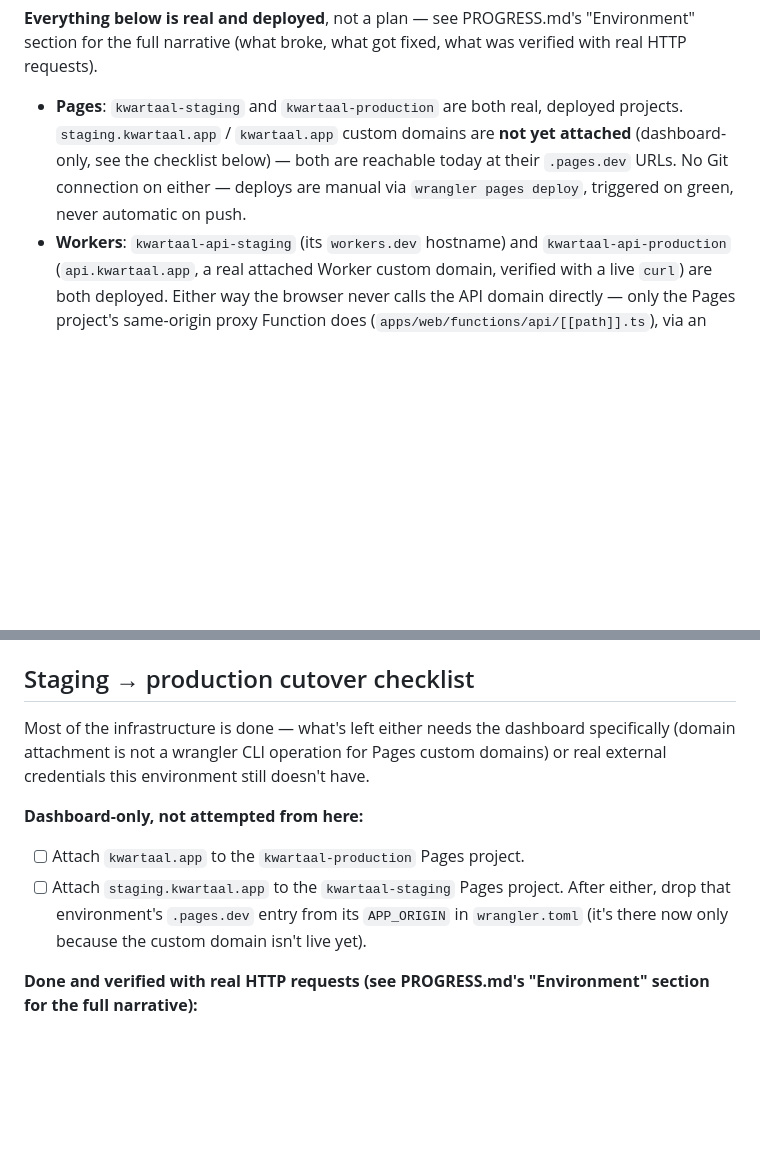
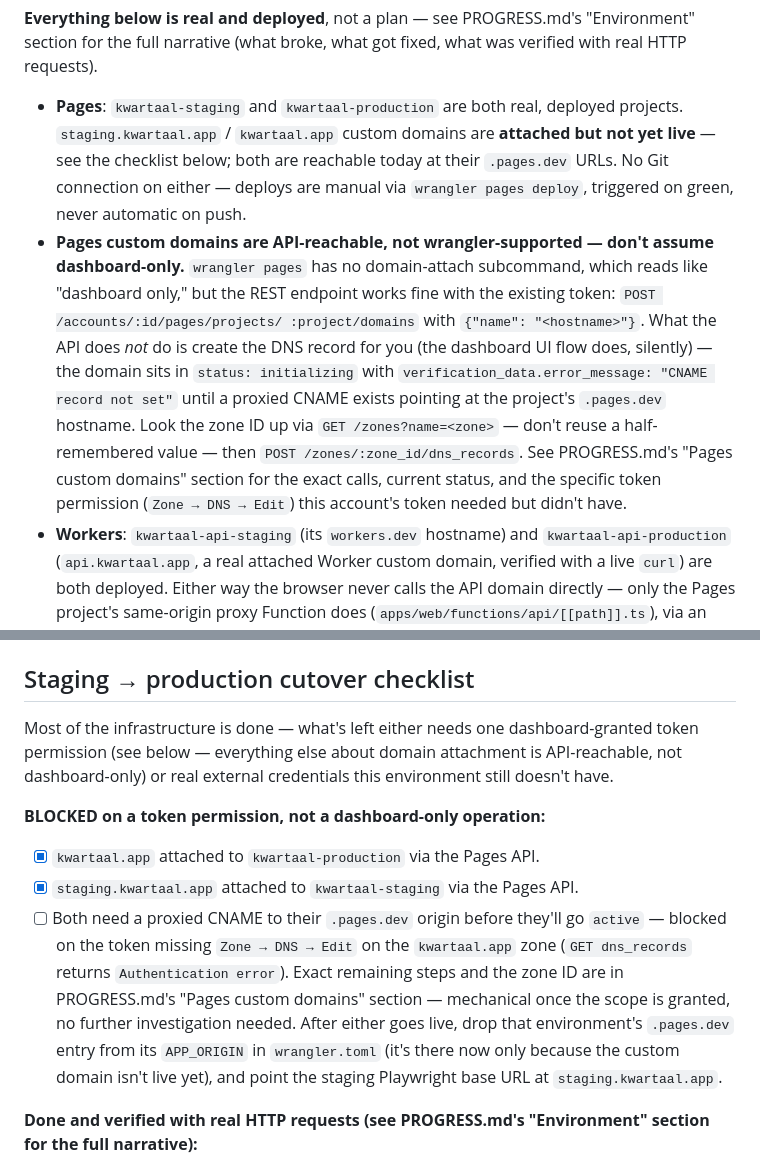
Before and after one commit to ggg6r34t/kwartaal, a Markdown page: docs/deploy-runbook.md, 2 parts joined by grey strips. Rendered like a GitHub page; blank space fills up the shorter version.

```diff
--- a/docs/deploy-runbook.md
+++ b/docs/deploy-runbook.md
@@ -16,10 +16,24 @@ what was verified with real HTTP requests).
 
 - **Pages**: `kwartaal-staging` and `kwartaal-production` are both real,
   deployed projects. `staging.kwartaal.app` / `kwartaal.app` custom domains
-  are **not yet attached** (dashboard-only, see the checklist below) — both
-  are reachable today at their `.pages.dev` URLs. No Git connection on
-  either — deploys are manual via `wrangler pages deploy`, triggered on
-  green, never automatic on push.
+  are **attached but not yet live** — see the checklist below; both are
+  reachable today at their `.pages.dev` URLs. No Git connection on either —
+  deploys are manual via `wrangler pages deploy`, triggered on green, never
+  automatic on push.
+- **Pages custom domains are API-reachable, not wrangler-supported —
+  don't assume dashboard-only.** `wrangler pages` has no domain-attach
+  subcommand, which reads like "dashboard only," but the REST endpoint
+  works fine with the existing token: `POST /accounts/:id/pages/projects/
+:project/domains` with `{"name": "<hostname>"}`. What the API does
+  *not* do is create the DNS record for you (the dashboard UI flow does,
+  silently) — the domain sits in `status: initializing` with
+  `verification_data.error_message: "CNAME record not set"` until a
+  proxied CNAME exists pointing at the project's `.pages.dev` hostname.
+  Look the zone ID up via `GET /zones?name=<zone>` — don't reuse a
+  half-remembered value — then `POST /zones/:zone_id/dns_records`. See
+  PROGRESS.md's "Pages custom domains" section for the exact calls, current
+  status, and the specific token permission (`Zone → DNS → Edit`) this
+  account's token needed but didn't have.
 - **Workers**: `kwartaal-api-staging` (its `workers.dev` hostname) and
   `kwartaal-api-production` (`api.kwartaal.app`, a real attached Worker
   custom domain, verified with a live `curl`) are both deployed. Either way
@@ -85,18 +99,25 @@ requires to be visible in `wrangler tail`.
 
 ## Staging → production cutover checklist
 
-Most of the infrastructure is done — what's left either needs the
-dashboard specifically (domain attachment is not a wrangler CLI operation
-for Pages custom domains) or real external credentials this environment
-still doesn't have.
+Most of the infrastructure is done — what's left either needs one
+dashboard-granted token permission (see below — everything else about
+domain attachment is API-reachable, not dashboard-only) or real external
+credentials this environment still doesn't have.
 
-**Dashboard-only, not attempted from here:**
+**BLOCKED on a token permission, not a dashboard-only operation:**
 
-- [ ] Attach `kwartaal.app` to the `kwartaal-production` Pages project.
-- [ ] Attach `staging.kwartaal.app` to the `kwartaal-staging` Pages project.
-      After either, drop that environment's `.pages.dev` entry from its
-      `APP_ORIGIN` in `wrangler.toml` (it's there now only because the
-      custom domain isn't live yet).
+- [x] `kwartaal.app` attached to `kwartaal-production` via the Pages API.
+- [x] `staging.kwartaal.app` attached to `kwartaal-staging` via the Pages API.
+- [ ] Both need a proxied CNAME to their `.pages.dev` origin before they'll
+      go `active` — blocked on the token missing `Zone → DNS → Edit` on the
+      `kwartaal.app` zone (`GET dns_records` returns `Authentication
+      error`). Exact remaining steps and the zone ID are in PROGRESS.md's
+      "Pages custom domains" section — mechanical once the scope is
+      granted, no further investigation needed.
+      After either goes live, drop that environment's `.pages.dev` entry
+      from its `APP_ORIGIN` in `wrangler.toml` (it's there now only because
+      the custom domain isn't live yet), and point the staging Playwright
+      base URL at `staging.kwartaal.app`.
 
 **Done and verified with real HTTP requests (see PROGRESS.md's
 "Environment" section for the full narrative):**
```
Also changed, not shown: PROGRESS.md (+47 -9 lines).
